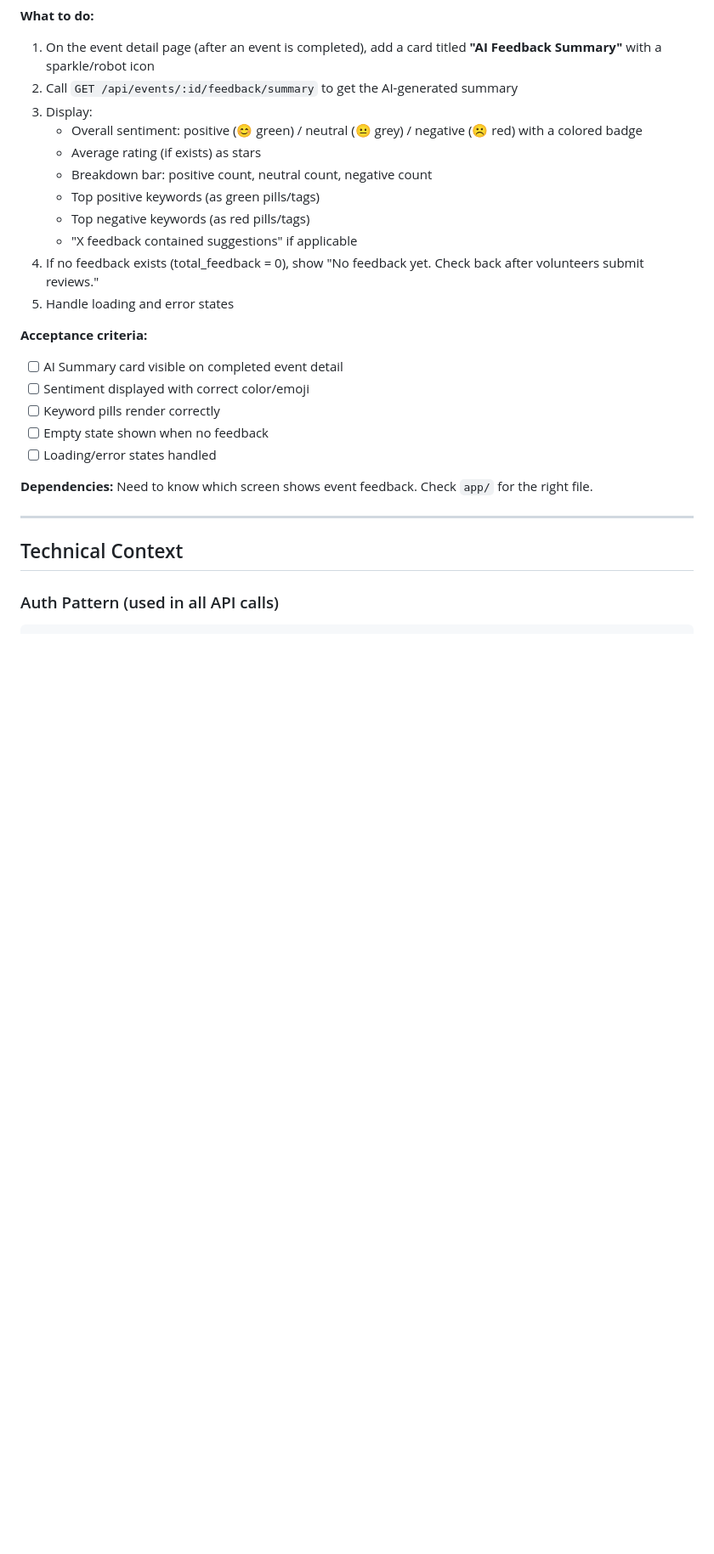
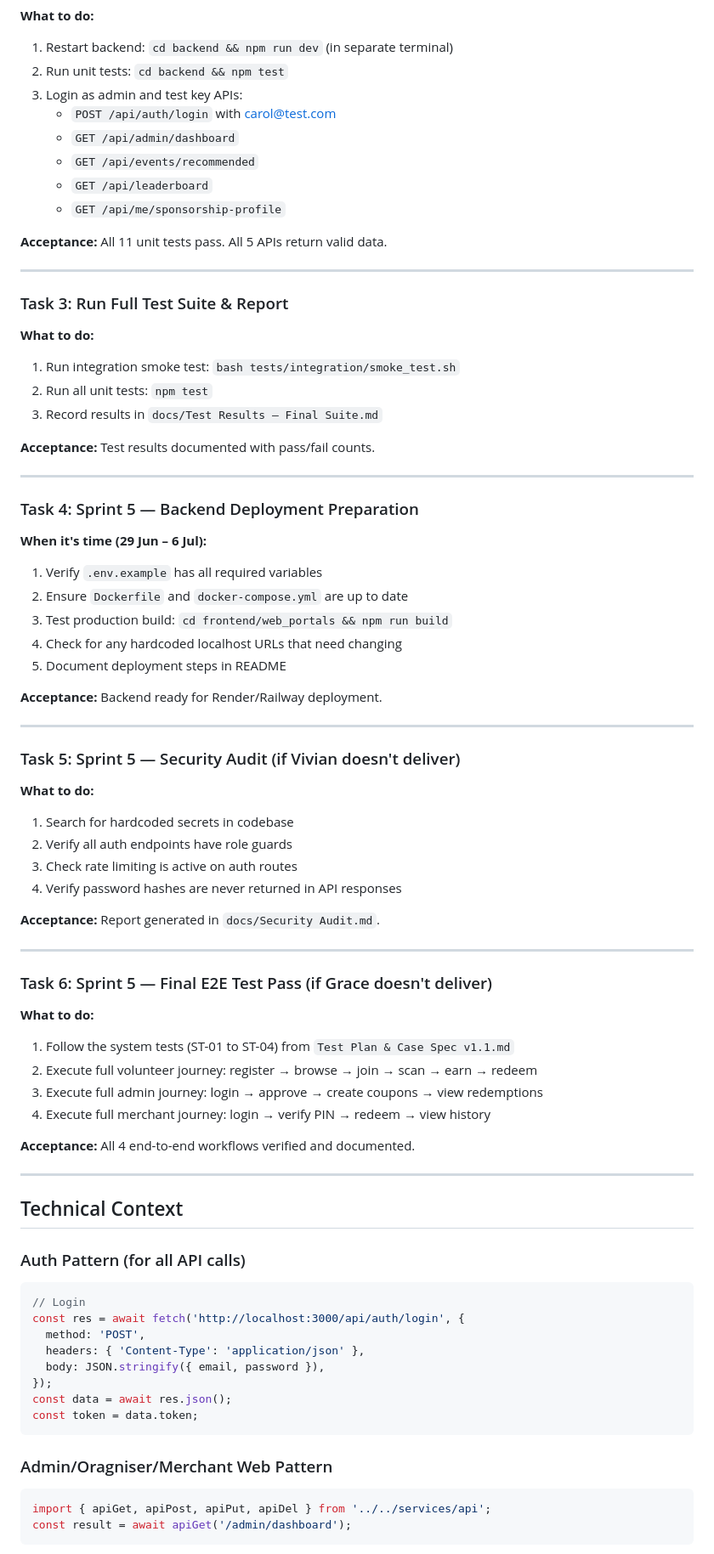
Before and after one commit to XonLoke/volunteering-rewards-app, a Markdown page: HANDOFF.md, the part around one of its changes. Shown at 85% size. Drawn GitHub-style; blank space fills up the shorter version.

````diff
--- a/HANDOFF.md
+++ b/HANDOFF.md
@@ -94,28 +250,83 @@ Auth: `POST /api/auth/login` returns `{ token }`. Use `AsyncStorage` to store/re
 
 **What to do:**
-1. On the event detail page (after an event is completed), add a card titled **"AI Feedback Summary"** with a sparkle/robot icon
-2. Call `GET /api/events/:id/feedback/summary` to get the AI-generated summary
-3. Display:
-   - Overall sentiment: positive (😊 green) / neutral (😐 grey) / negative (☹️ red) with a colored badge
-   - Average rating (if exists) as stars
-   - Breakdown bar: positive count, neutral count, negative count
-   - Top positive keywords (as green pills/tags)
-   - Top negative keywords (as red pills/tags)
-   - "X feedback contained suggestions" if applicable
-4. If no feedback exists (total_feedback = 0), show "No feedback yet. Check back after volunteers submit reviews."
-5. Handle loading and error states
+1. Restart backend: `cd backend && npm run dev` (in separate terminal)
+2. Run unit tests: `cd backend && npm test`
+3. Login as admin and test key APIs:
+   - `POST /api/auth/login` with carol@test.com
+   - `GET /api/admin/dashboard`
+   - `GET /api/events/recommended`
+   - `GET /api/leaderboard`
+   - `GET /api/me/sponsorship-profile`
 
-**Acceptance criteria:**
-- [ ] AI Summary card visible on completed event detail
-- [ ] Sentiment displayed with correct color/emoji
-- [ ] Keyword pills render correctly
-- [ ] Empty state shown when no feedback
-- [ ] Loading/error states handled
+**Acceptance:** All 11 unit tests pass. All 5 APIs return valid data.
 
-**Dependencies:** Need to know which screen shows event feedback. Check `app/` for the right file.
+---
+
+### Task 3: Run Full Test Suite & Report
+
+**What to do:**
+1. Run integration smoke test: `bash tests/integration/smoke_test.sh`
+2. Run all unit tests: `npm test`
+3. Record results in `docs/Test Results — Final Suite.md`
+
+**Acceptance:** Test results documented with pass/fail counts.
+
+---
+
+### Task 4: Sprint 5 — Backend Deployment Preparation
+
+**When it's time (29 Jun – 6 Jul):**
+1. Verify `.env.example` has all required variables
+2. Ensure `Dockerfile` and `docker-compose.yml` are up to date
+3. Test production build: `cd frontend/web_portals && npm run build`
+4. Check for any hardcoded localhost URLs that need changing
+5. Document deployment steps in README
+
+**Acceptance:** Backend ready for Render/Railway deployment.
+
+---
+
+### Task 5: Sprint 5 — Security Audit (if Vivian doesn't deliver)
+
+**What to do:**
+1. Search for hardcoded secrets in codebase
+2. Verify all auth endpoints have role guards
+3. Check rate limiting is active on auth routes
+4. Verify password hashes are never returned in API responses
+
+**Acceptance:** Report generated in `docs/Security Audit.md`.
+
+---
+
+### Task 6: Sprint 5 — Final E2E Test Pass (if Grace doesn't deliver)
+
+**What to do:**
+1. Follow the system tests (ST-01 to ST-04) from `Test Plan & Case Spec v1.1.md`
+2. Execute full volunteer journey: register → browse → join → scan → earn → redeem
+3. Execute full admin journey: login → approve → create coupons → view redemptions
+4. Execute full merchant journey: login → verify PIN → redeem → view history
+
+**Acceptance:** All 4 end-to-end workflows verified and documented.
 
 ---
 
 ## Technical Context
 
-### Auth Pattern (used in all API calls)
+### Auth Pattern (for all API calls)
+```javascript
+// Login
+const res = await fetch('http://localhost:3000/api/auth/login', {
+  method: 'POST',
+  headers: { 'Content-Type': 'application/json' },
+  body: JSON.stringify({ email, password }),
+});
+const data = await res.json();
+const token = data.token;
+```
+
+### Admin/Oragniser/Merchant Web Pattern
+```javascript
+import { apiGet, apiPost, apiPut, apiDel } from '../../services/api';
+const result = await apiGet('/admin/dashboard');
+```
+
````
Also changed, not shown: other parts of HANDOFF.md (+268 -96 lines), Project Status Report v1.0_10Jun26.md (added, +289 -0 lines).
